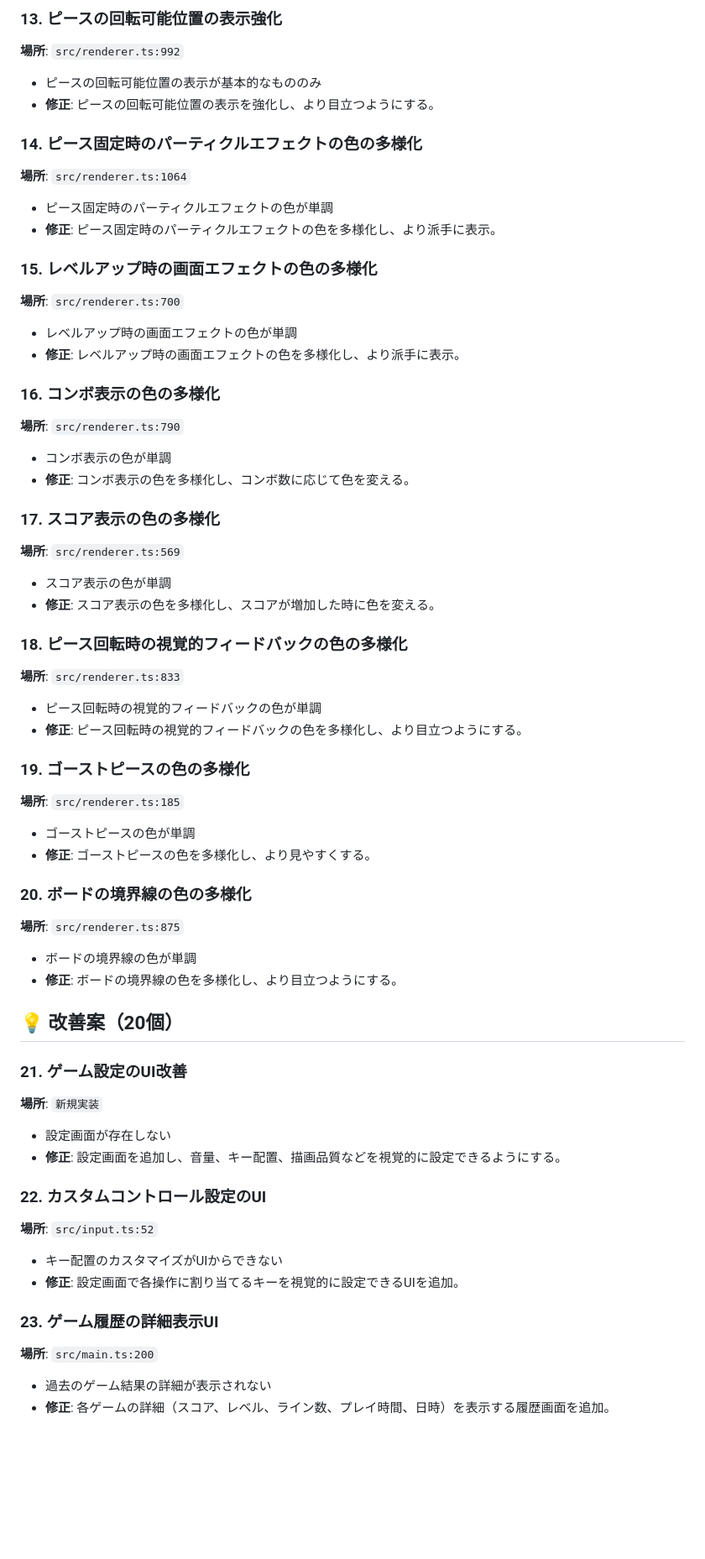
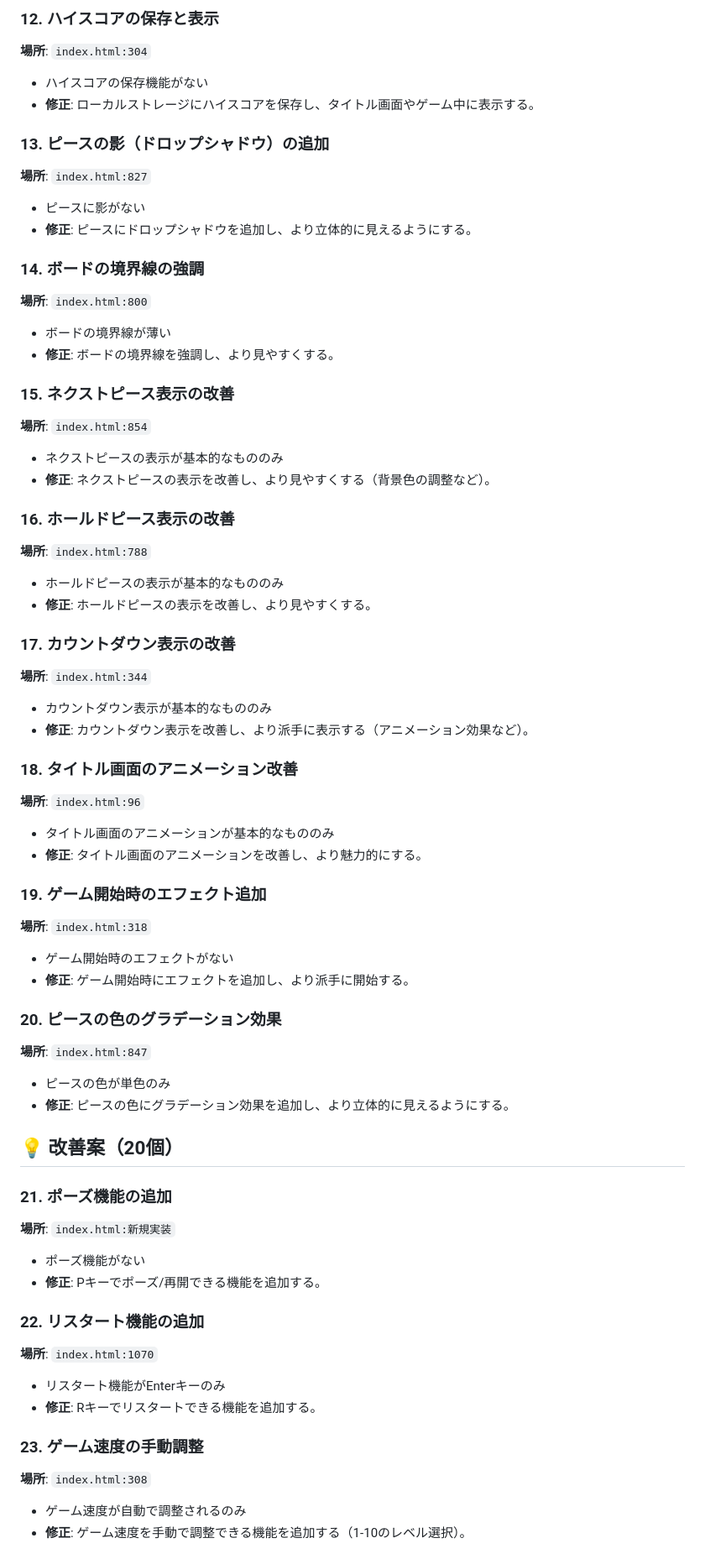
Before and after one commit to naokiwork/tetris, a Markdown page: 101.md, the part around the change printed below. Shown: that part at 84% size. GitHub-like rendering; blank space fills up the shorter version.

Commit message:
docs: 101.mdを現在の実装に合わせて更新
- 現在のHTMLベースの実装に合わせてタスクを更新
- 実装済み機能（スコア、レベル、ライン数、グリッドトグル）を反映
- 修正案、改善案、機能改善、バグ修正を各20個ずつ記載

```diff
--- a/101.md
+++ b/101.md
@@ -66,58 +61,63 @@
 
-### 13. ピースの回転可能位置の表示強化
-**場所**: `src/renderer.ts:992`
-- ピースの回転可能位置の表示が基本的なもののみ
-- **修正**: ピースの回転可能位置の表示を強化し、より目立つようにする。
+### 12. ハイスコアの保存と表示
+**場所**: `index.html:304`
+- ハイスコアの保存機能がない
+- **修正**: ローカルストレージにハイスコアを保存し、タイトル画面やゲーム中に表示する。
 
-### 14. ピース固定時のパーティクルエフェクトの色の多様化
-**場所**: `src/renderer.ts:1064`
-- ピース固定時のパーティクルエフェクトの色が単調
-- **修正**: ピース固定時のパーティクルエフェクトの色を多様化し、より派手に表示。
+### 13. ピースの影（ドロップシャドウ）の追加
+**場所**: `index.html:827`
+- ピースに影がない
+- **修正**: ピースにドロップシャドウを追加し、より立体的に見えるようにする。
 
-### 15. レベルアップ時の画面エフェクトの色の多様化
-**場所**: `src/renderer.ts:700`
-- レベルアップ時の画面エフェクトの色が単調
-- **修正**: レベルアップ時の画面エフェクトの色を多様化し、より派手に表示。
+### 14. ボードの境界線の強調
+**場所**: `index.html:800`
+- ボードの境界線が薄い
+- **修正**: ボードの境界線を強調し、より見やすくする。
 
-### 16. コンボ表示の色の多様化
-**場所**: `src/renderer.ts:790`
-- コンボ表示の色が単調
-- **修正**: コンボ表示の色を多様化し、コンボ数に応じて色を変える。
+### 15. ネクストピース表示の改善
+**場所**: `index.html:854`
+- ネクストピースの表示が基本的なもののみ
+- **修正**: ネクストピースの表示を改善し、より見やすくする（背景色の調整など）。
 
-### 17. スコア表示の色の多様化
-**場所**: `src/renderer.ts:569`
-- スコア表示の色が単調
-- **修正**: スコア表示の色を多様化し、スコアが増加した時に色を変える。
+### 16. ホールドピース表示の改善
+**場所**: `index.html:788`
+- ホールドピースの表示が基本的なもののみ
+- **修正**: ホールドピースの表示を改善し、より見やすくする。
 
-### 18. ピース回転時の視覚的フィードバックの色の多様化
-**場所**: `src/renderer.ts:833`
-- ピース回転時の視覚的フィードバックの色が単調
-- **修正**: ピース回転時の視覚的フィードバックの色を多様化し、より目立つようにする。
+### 17. カウントダウン表示の改善
+**場所**: `index.html:344`
+- カウントダウン表示が基本的なもののみ
+- **修正**: カウントダウン表示を改善し、より派手に表示する（アニメーション効果など）。
 
-### 19. ゴーストピースの色の多様化
-**場所**: `src/renderer.ts:185`
-- ゴーストピースの色が単調
-- **修正**: ゴーストピースの色を多様化し、より見やすくする。
+### 18. タイトル画面のアニメーション改善
+**場所**: `index.html:96`
+- タイトル画面のアニメーションが基本的なもののみ
+- **修正**: タイトル画面のアニメーションを改善し、より魅力的にする。
 
-### 20. ボードの境界線の色の多様化
-**場所**: `src/renderer.ts:875`
-- ボードの境界線の色が単調
-- **修正**: ボードの境界線の色を多様化し、より目立つようにする。
+### 19. ゲーム開始時のエフェクト追加
+**場所**: `index.html:318`
+- ゲーム開始時のエフェクトがない
+- **修正**: ゲーム開始時にエフェクトを追加し、より派手に開始する。
+
+### 20. ピースの色のグラデーション効果
+**場所**: `index.html:847`
+- ピースの色が単色のみ
+- **修正**: ピースの色にグラデーション効果を追加し、より立体的に見えるようにする。
 
 ## 💡 改善案（20個）
 
-### 21. ゲーム設定のUI改善
-**場所**: `新規実装`
-- 設定画面が存在しない
-- **修正**: 設定画面を追加し、音量、キー配置、描画品質などを視覚的に設定できるようにする。
+### 21. ポーズ機能の追加
+**場所**: `index.html:新規実装`
+- ポーズ機能がない
+- **修正**: Pキーでポーズ/再開できる機能を追加する。
 
-### 22. カスタムコントロール設定のUI
-**場所**: `src/input.ts:52`
-- キー配置のカスタマイズがUIからできない
-- **修正**: 設定画面で各操作に割り当てるキーを視覚的に設定できるUIを追加。
+### 22. リスタート機能の追加
+**場所**: `index.html:1070`
+- リスタート機能がEnterキーのみ
+- **修正**: Rキーでリスタートできる機能を追加する。
 
-### 23. ゲーム履歴の詳細表示UI
-**場所**: `src/main.ts:200`
-- 過去のゲーム結果の詳細が表示されない
-- **修正**: 各ゲームの詳細（スコア、レベル、ライン数、プレイ時間、日時）を表示する履歴画面を追加。
+### 23. ゲーム速度の手動調整
+**場所**: `index.html:308`
+- ゲーム速度が自動で調整されるのみ
+- **修正**: ゲーム速度を手動で調整できる機能を追加する（1-10のレベル選択）。
 
```
Also changed, not shown: other parts of 101.md (+212 -217 lines).
